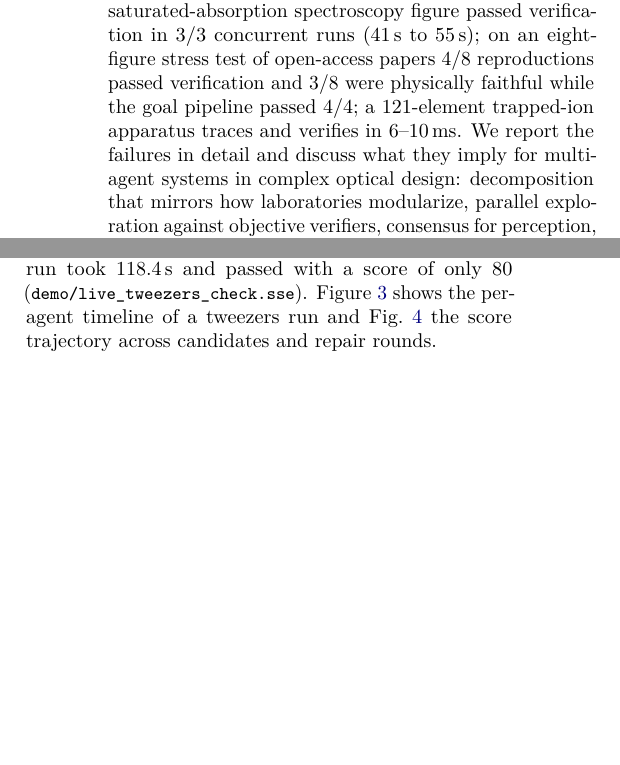
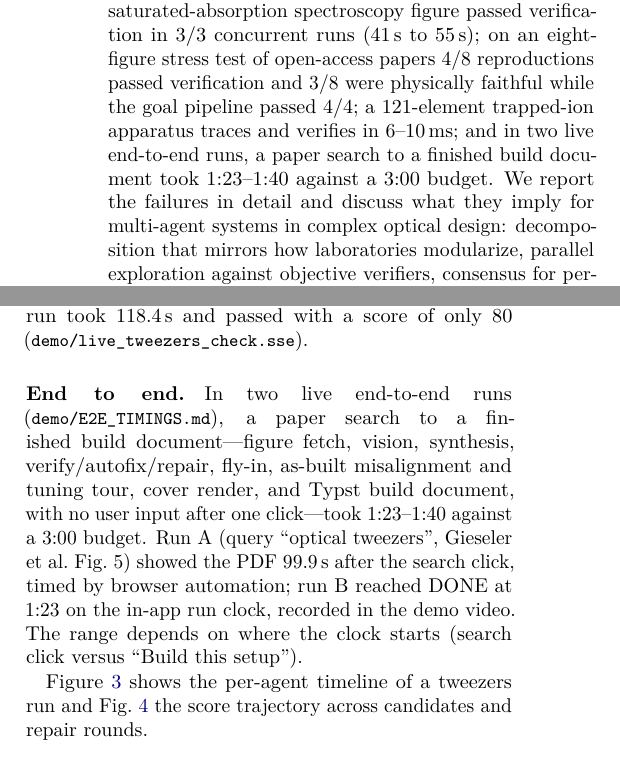
Before and after one commit to elevenarms/beamline, a LaTeX paper (paper/main.tex): two parts of the columns of pages 1 and 6 of 13, joined at a grey line, cut so that both start at the same text, the shorter picture padded with empty space. Compiled offline with pdfLaTeX.

Commit message:
Paper: end-to-end timing claim with sources, data availability links
Co-Authored-By: Claude Opus 5.5 <noreply@anthropic.com>
Claude-Session: https://claude.ai/code/session_017x88Px5PDNaomCH5ZavVeW

```diff
--- a/paper/main.tex
+++ b/paper/main.tex
@@ -40,7 +40,7 @@
 
 % ---------------------------------------------------------------------------
 \begin{abstract}
-Laying out a free-space laser-optics bench for atomic, molecular and optical (AMO) physics is slow, manual and error-prone: beams must be routed, split, frequency-shifted and coupled into fibers while every stray reflection is terminated for laser safety. We present \emph{Beamline}, a system built in a single hackathon day in which teams of large-language-model (LLM) agents propose optical layouts---from a natural-language goal, from a figure in a published paper, or from a goal so large that it must be decomposed into subsystems---and a deterministic physics core disposes of them. The core is a planar Gaussian-beam and Jones-calculus tracer (including acousto-optic diffraction orders, fiber mode overlap, and self-consistent nonlinear elements) coupled to a rule-based verifier that scores designs and emits machine-readable errors that drive repair. Verified designs are tuned by a deterministic alignment search and exported as a fabrication kit (bill of materials, keyed and tiled 3D-printable baseplates, a PyOpticL script) and a typeset build document. On the day we measured: grounding the model in real library code reduced API hallucination in generated layout code from 95--98\% to 0\%; figure-to-design reproduction of a saturated-absorption spectroscopy figure passed verification in 3/3 concurrent runs (\SIrange{41}{55}{\second}); on an eight-figure stress test of open-access papers 4/8 reproductions passed verification and 3/8 were physically faithful while the goal pipeline passed 4/4; a 121-element trapped-ion apparatus traces and verifies in 6--\SI{10}{\milli\second}. We report the failures in detail and discuss what they imply for multi-agent systems in complex optical design: decomposition that mirrors how laboratories modularize, parallel exploration against objective verifiers, consensus for perception, and deterministic tools as the ground truth that LLMs must answer to.
+Laying out a free-space laser-optics bench for atomic, molecular and optical (AMO) physics is slow, manual and error-prone: beams must be routed, split, frequency-shifted and coupled into fibers while every stray reflection is terminated for laser safety. We present \emph{Beamline}, a system built in a single hackathon day in which teams of large-language-model (LLM) agents propose optical layouts---from a natural-language goal, from a figure in a published paper, or from a goal so large that it must be decomposed into subsystems---and a deterministic physics core disposes of them. The core is a planar Gaussian-beam and Jones-calculus tracer (including acousto-optic diffraction orders, fiber mode overlap, and self-consistent nonlinear elements) coupled to a rule-based verifier that scores designs and emits machine-readable errors that drive repair. Verified designs are tuned by a deterministic alignment search and exported as a fabrication kit (bill of materials, keyed and tiled 3D-printable baseplates, a PyOpticL script) and a typeset build document. On the day we measured: grounding the model in real library code reduced API hallucination in generated layout code from 95--98\% to 0\%; figure-to-design reproduction of a saturated-absorption spectroscopy figure passed verification in 3/3 concurrent runs (\SIrange{41}{55}{\second}); on an eight-figure stress test of open-access papers 4/8 reproductions passed verification and 3/8 were physically faithful while the goal pipeline passed 4/4; a 121-element trapped-ion apparatus traces and verifies in 6--\SI{10}{\milli\second}; and in two live end-to-end runs, a paper search to a finished build document took 1:23--1:40 against a 3:00 budget. We report the failures in detail and discuss what they imply for multi-agent systems in complex optical design: decomposition that mirrors how laboratories modularize, parallel exploration against objective verifiers, consensus for perception, and deterministic tools as the ground truth that LLMs must answer to.
 \end{abstract}
 
 % ---------------------------------------------------------------------------
@@ -232,7 +232,9 @@ Before building the agents we probed \code{gemini-4-argon} on 14 requests (\code
 \end{figure}
 
 \subsection{Reproduction reliability and timing}
-Table~\ref{tab:timings} lists measured end-to-end times. The demo SAS figure (PyOpticL Fig.~2a) passed 3/3 concurrent reproduction runs in 40.7, 55.0 and \SI{41.5}{\second} (scores 95--96), with vision extraction taking 18--21\,s and synthesis 19--22\,s; two runs needed no repair. For the optical-tweezers figure of Gieseler et al.~\cite{gieseler2021} fetched by URL, a run (arXiv:2004.05246) passed at 95.4 in \SI{73}{\second} with 14/14 components matched (\code{demo/DEMO.md}), and after introducing the hard deadline, three tweezers reproduction runs passed in 55--\SI{74}{\second} (reported in the message of commit \code{a008d56}; we did not find their raw streams in the repository). Not every run is fast: a recorded console run took \SI{89.2}{\second} (score 96), and an earlier check run took \SI{118.4}{\second} and passed with a score of only 80 (\code{demo/live\_tweezers\_check.sse}). Figure~\ref{fig:timeline} shows the per-agent timeline of a tweezers run and Fig.~\ref{fig:scores} the score trajectory across candidates and repair rounds.
+Table~\ref{tab:timings} lists measured end-to-end times. The demo SAS figure (PyOpticL Fig.~2a) passed 3/3 concurrent reproduction runs in 40.7, 55.0 and \SI{41.5}{\second} (scores 95--96), with vision extraction taking 18--21\,s and synthesis 19--22\,s; two runs needed no repair. For the optical-tweezers figure of Gieseler et al.~\cite{gieseler2021} fetched by URL, a run (arXiv:2004.05246) passed at 95.4 in \SI{73}{\second} with 14/14 components matched (\code{demo/DEMO.md}), and after introducing the hard deadline, three tweezers reproduction runs passed in 55--\SI{74}{\second} (reported in the message of commit \code{a008d56}; we did not find their raw streams in the repository). Not every run is fast: a recorded console run took \SI{89.2}{\second} (score 96), and an earlier check run took \SI{118.4}{\second} and passed with a score of only 80 (\code{demo/live\_tweezers\_check.sse}). \paragraph{End to end.} In two live end-to-end runs (\code{demo/E2E\_TIMINGS.md}), a paper search to a finished build document---figure fetch, vision, synthesis, verify/autofix/repair, fly-in, as-built misalignment and tuning tour, cover render, and Typst build document, with no user input after one click---took 1:23--1:40 against a 3:00 budget. Run A (query ``optical tweezers'', Gieseler et al.\ Fig.~5) showed the PDF 99.9\,s after the search click, timed by browser automation; run B reached DONE at 1:23 on the in-app run clock, recorded in the demo video. The range depends on where the clock starts (search click versus ``Build this setup'').
+
+Figure~\ref{fig:timeline} shows the per-agent timeline of a tweezers run and Fig.~\ref{fig:scores} the score trajectory across candidates and repair rounds.
 
 \begin{table}[t]
 \centering\small
```
Also changed, not shown: paper/main.pdf, paper/main.tex (9 more changed lines).
